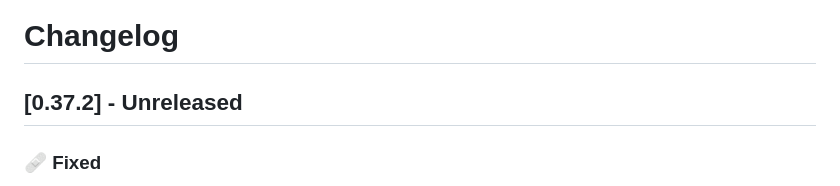
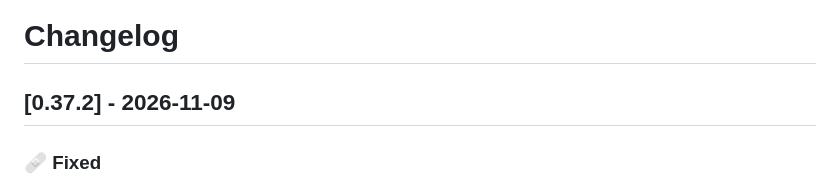
Before and after one commit to dragginzgame/shared-tooling, a Markdown page: CHANGELOG.md, the part around the change. Drawn GitHub-style.

Commit message:
Release 0.37.2

```diff
--- a/CHANGELOG.md
+++ b/CHANGELOG.md
@@ -1,6 +1,6 @@
 # Changelog
 
-## [0.37.2] - Unreleased
+## [0.37.2] - 2026-11-09
 
 ### 🩹 Fixed
 
```
